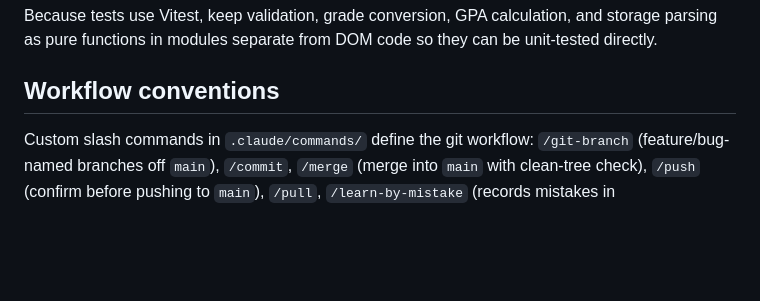
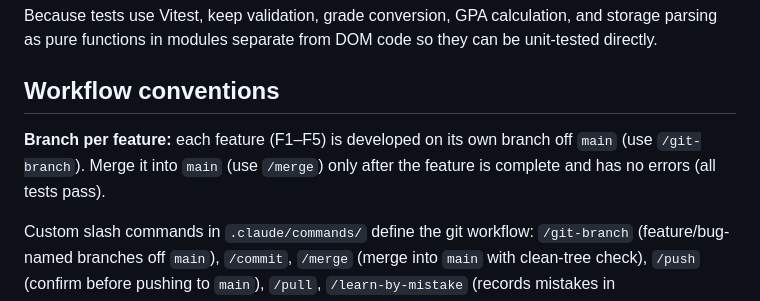
Before and after one commit to GilKay-dev/gpa-tracker, a Markdown page: CLAUDE.md, the part around the change. GitHub-like rendering; blank space fills up the shorter version.

Commit message:
Add branch-per-feature rule to CLAUDE.md
Co-Authored-By: Claude Opus 5.5 <noreply@anthropic.com>

```diff
--- a/CLAUDE.md
+++ b/CLAUDE.md
@@ -69,6 +69,8 @@ Because tests use Vitest, keep validation, grade conversion, GPA calculation, an
 
 ## Workflow conventions
 
+**Branch per feature:** each feature (F1–F5) is developed on its own branch off `main` (use `/git-branch`). Merge it into `main` (use `/merge`) only after the feature is complete and has no errors (all tests pass).
+
 Custom slash commands in `.claude/commands/` define the git workflow: `/git-branch` (feature/bug-named branches off `main`), `/commit`, `/merge` (merge into `main` with clean-tree check), `/push` (confirm before pushing to `main`), `/pull`, `/learn-by-mistake` (records mistakes in `common_errors.md`), and `/wrap-up`. `/new-project` is only for cloning this template — do not run it here.
 
 `/wrap-up` updates the **Project structure** section below; keep it limited to important level-1/level-2 files and folders.
```
